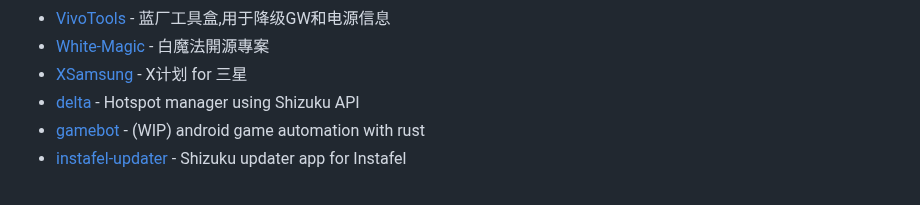
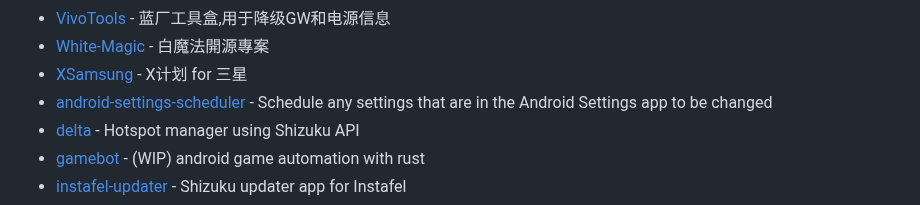
Before and after one commit to timschneeb/awesome-shizuku, a Markdown page: pages/TODO.md, the part around the change. Rendered like a GitHub page.

```diff
--- a/pages/TODO.md
+++ b/pages/TODO.md
@@ -28,6 +28,7 @@ Typically, these apps will be added to the list as soon as possible; however, un
  * [VivoTools](https://github.com/ItosEO/VivoTools) - 蓝厂工具盒,用于降级GW和电源信息
  * [White-Magic](https://github.com/KennyYang0726/White-Magic) - 白魔法開源專案
  * [XSamsung](https://github.com/ItosEO/XSamsung) - X计划 for 三星
+ * [android-settings-scheduler](https://github.com/Turtlepaw/android-settings-scheduler) - Schedule any settings that are in the Android Settings app to be changed
  * [delta](https://github.com/supershadoe/delta) - Hotspot manager using Shizuku API
  * [gamebot](https://github.com/tkkcc/gamebot) - (WIP) android game automation with rust
  * [instafel-updater](https://github.com/mamiiblt/instafel-updater) - Shizuku updater app for Instafel
```
